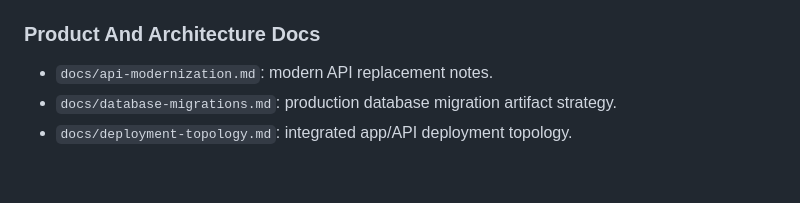
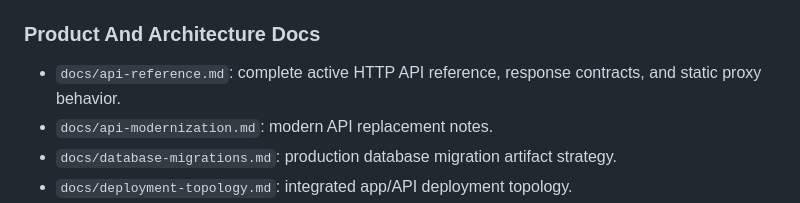
Before and after one commit to fugamante/utoplan.me, a Markdown page: README.md, the part around the change. Drawn GitHub-style; blank space fills up the shorter version.

Commit message:
Link API reference from project overview

```diff
--- a/README.md
+++ b/README.md
@@ -134,6 +134,7 @@ The current modernization work is centered on:
 
 ### Product And Architecture Docs
 
+- `docs/api-reference.md`: complete active HTTP API reference, response contracts, and static proxy behavior.
 - `docs/api-modernization.md`: modern API replacement notes.
 - `docs/database-migrations.md`: production database migration artifact strategy.
 - `docs/deployment-topology.md`: integrated app/API deployment topology.
```
